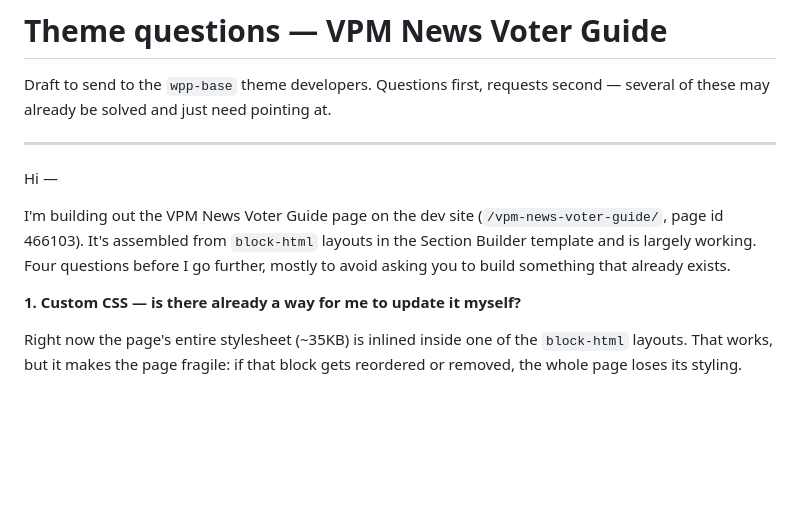
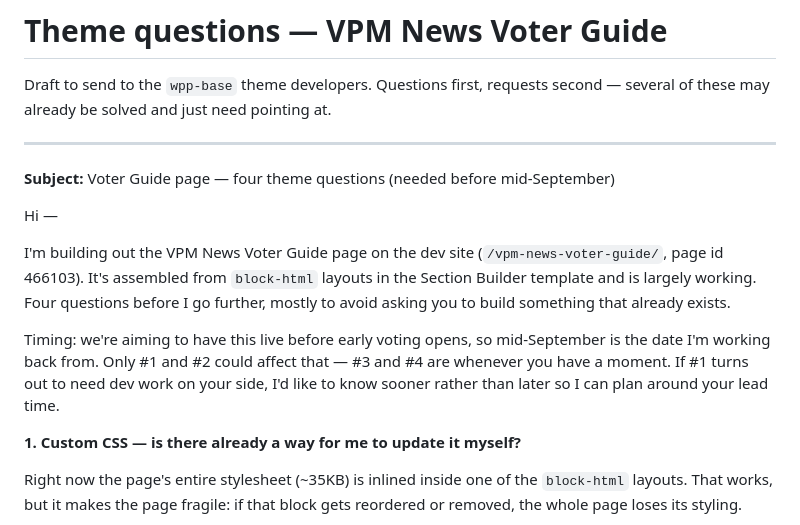
Before and after one commit to mhdesigns98/vpm-pages, a Markdown page: DEV-REQUEST.md, the part around the change. Rendered like a GitHub page; blank space fills up the shorter version.

Commit message:
Add subject line and deadline framing to the dev request
Vendors triage by date; the draft had neither. Flags which two asks are on the
critical path so lead time can be planned around.

Co-Authored-By: Claude Opus 5 <noreply@anthropic.com>

```diff
--- a/DEV-REQUEST.md
+++ b/DEV-REQUEST.md
@@ -5,12 +5,19 @@ of these may already be solved and just need pointing at.
 
 ---
 
+**Subject:** Voter Guide page — four theme questions (needed before mid-September)
+
 Hi —
 
 I'm building out the VPM News Voter Guide page on the dev site
 (`/vpm-news-voter-guide/`, page id 466103). It's assembled from `block-html` layouts in the
 Section Builder template and is largely working. Four questions before I go further, mostly
 to avoid asking you to build something that already exists.
+
+Timing: we're aiming to have this live before early voting opens, so mid-September is the
+date I'm working back from. Only #1 and #2 could affect that — #3 and #4 are whenever you
+have a moment. If #1 turns out to need dev work on your side, I'd like to know sooner rather
+than later so I can plan around your lead time.
 
 **1. Custom CSS — is there already a way for me to update it myself?**
 
```
